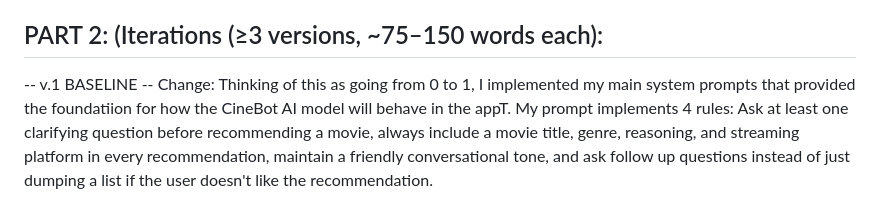
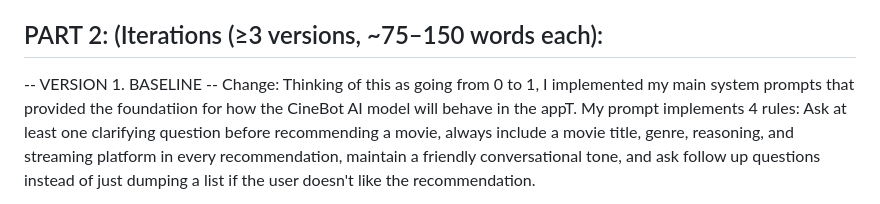
Before and after one commit to ziongolem2/CPSC254FinalProject, a Markdown page: REPORT.md, the part around the change. GitHub-like rendering.

```diff
--- a/REPORT.md
+++ b/REPORT.md
@@ -2,7 +2,7 @@
 - CineBot is a friendly conversational AI Powered Web App Chatbot that provides users with their own personalized movie reccomendations! Instead of being a generic search-engine like Chatbot that only takes a single line of input and returning a list of generalized movies, CineBot will engage with users in nantural multi-turn conversations. CineBot will ask users about their moods, prefered movie genre, and streaming platform, before it gives the user a movie recommendation with an explanation. The target audience is people who enjoy movies who tend to open any movie streaming platform, stare at the menu screen for 15 minutes, and close it without watching anything due to struggling to pick a film they think is worth their time!
 
 ## PART 2: (Iterations (≥3 versions, ~75–150 words each):
--- v.1 BASELINE --
+-- VERSION 1. BASELINE --
 Change: Thinking of this as going from 0 to 1, I implemented my main system prompts that provided the foundatiion for how the CineBot AI model will behave in the appT. My prompt implements 4 rules: Ask at least one clarifying question before recommending a movie,       always include a movie title, genre, reasoning, and streaming platform in every recommendation, maintain a friendly conversational tone, and ask follow up questions instead of just dumping a list if the user doesn't like the recommendation.
 
 Motivating example:A motivating example that led me to think v1 would be a good start place for my prompts would be a scenario where a user tells the AI: "I want to watch a hilarious movie tonight", and then the bot would just provide the user with seemingly random movie reccomendations that are not personalzied, or provide any garuantee of listed eval metrics I defined such as always including a streaming platform, follow up questions, etc.
```
